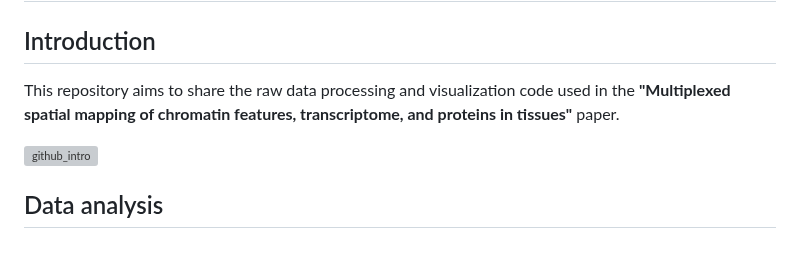
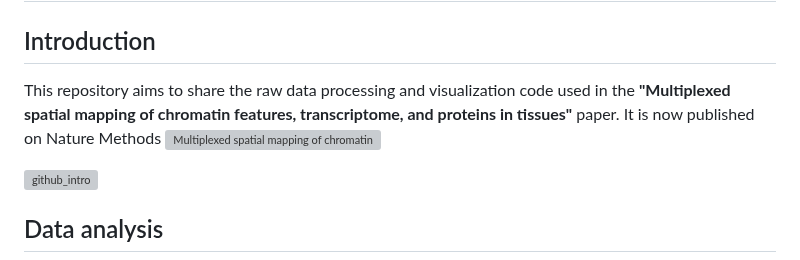
Before and after one commit to liranmao/Spatial_multi_omics, a Markdown page: README.md, the part around the change. GitHub-like rendering; grey boxes are pictures that could not be loaded.

```diff
--- a/README.md
+++ b/README.md
@@ -1,7 +1,8 @@
 # Multiplexed spatial mapping of chromatin features, transcriptome, and proteins in tissues
 
 ## Introduction
-This repository aims to share the raw data processing and visualization code used in the **"Multiplexed spatial mapping of chromatin features, transcriptome, and proteins in tissues"** paper.
+This repository aims to share the raw data processing and visualization code used in the **"Multiplexed spatial mapping of chromatin features, transcriptome, and proteins in tissues"** paper. It is now published on Nature Methods ![Multiplexed spatial mapping of chromatin features, transcriptome and proteins in tissues
+](https://www.nature.com/articles/s41592-024-02576-0)
 
 
 
```
